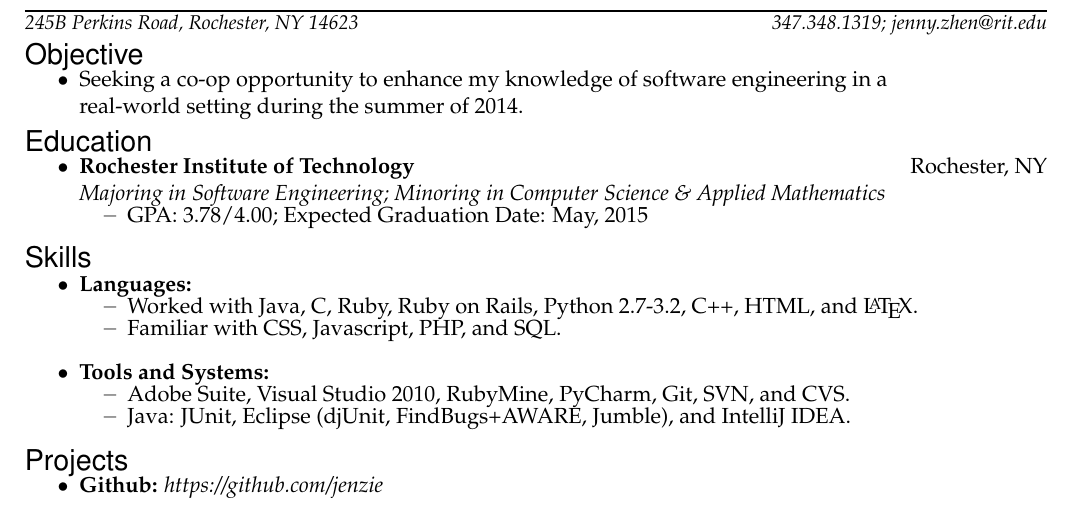
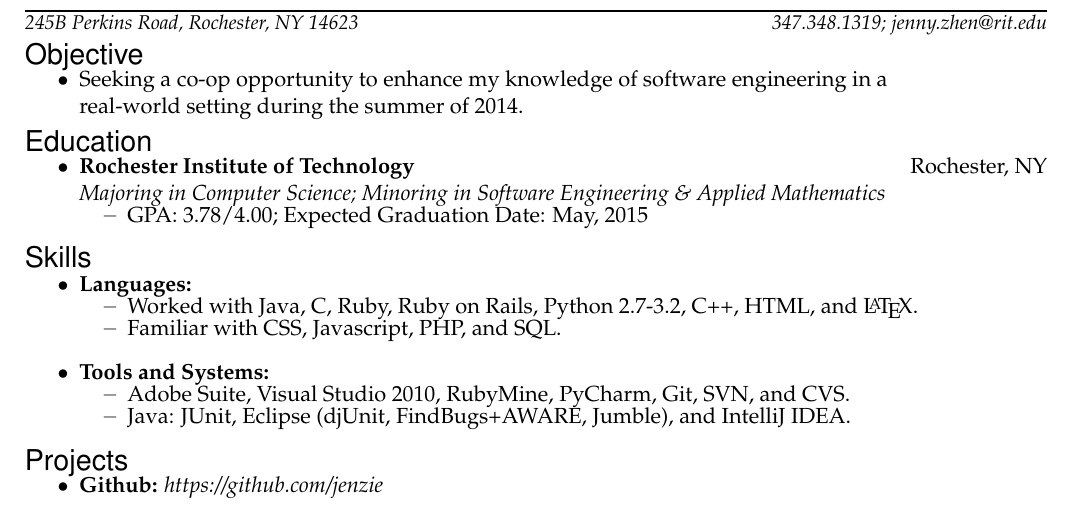
Before and after one commit to jenzie/resume, a LaTeX CV (JennZhen_Resume.tex): part of the page, cut so that both start at the same text. Compiled offline with pdfLaTeX.

Commit message:
Updated major and minors.

```diff
--- a/JennZhen_Resume.tex
+++ b/JennZhen_Resume.tex
@@ -130,7 +130,7 @@
 %%%%%%%%%%%%%%%%%%%%%%%%
 \begin{ressection}{Education}
 
-	\begin{ressubsec}{Rochester Institute of Technology}{Rochester, NY}{Majoring in Software Engineering; Minoring in Computer Science \& Applied Mathematics}
+	\begin{ressubsec}{Rochester Institute of Technology}{Rochester, NY}{Majoring in Computer Science; Minoring in Software Engineering \& Applied Mathematics}
 		\ressubitem{GPA: 3.78/4.00; Expected Graduation Date: May, 2015}
 	\end{ressubsec}
 
```
Also changed, not shown: JennZhen_Resume.pdf.
